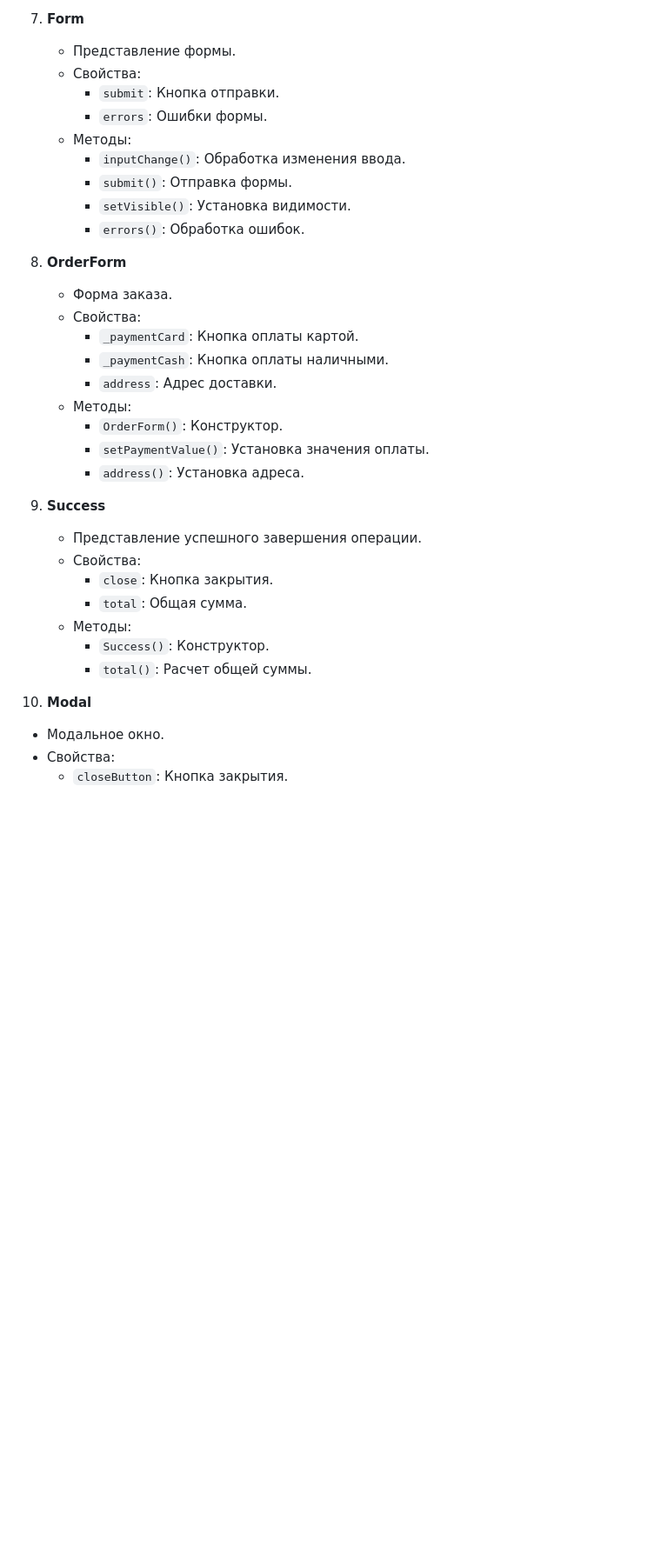
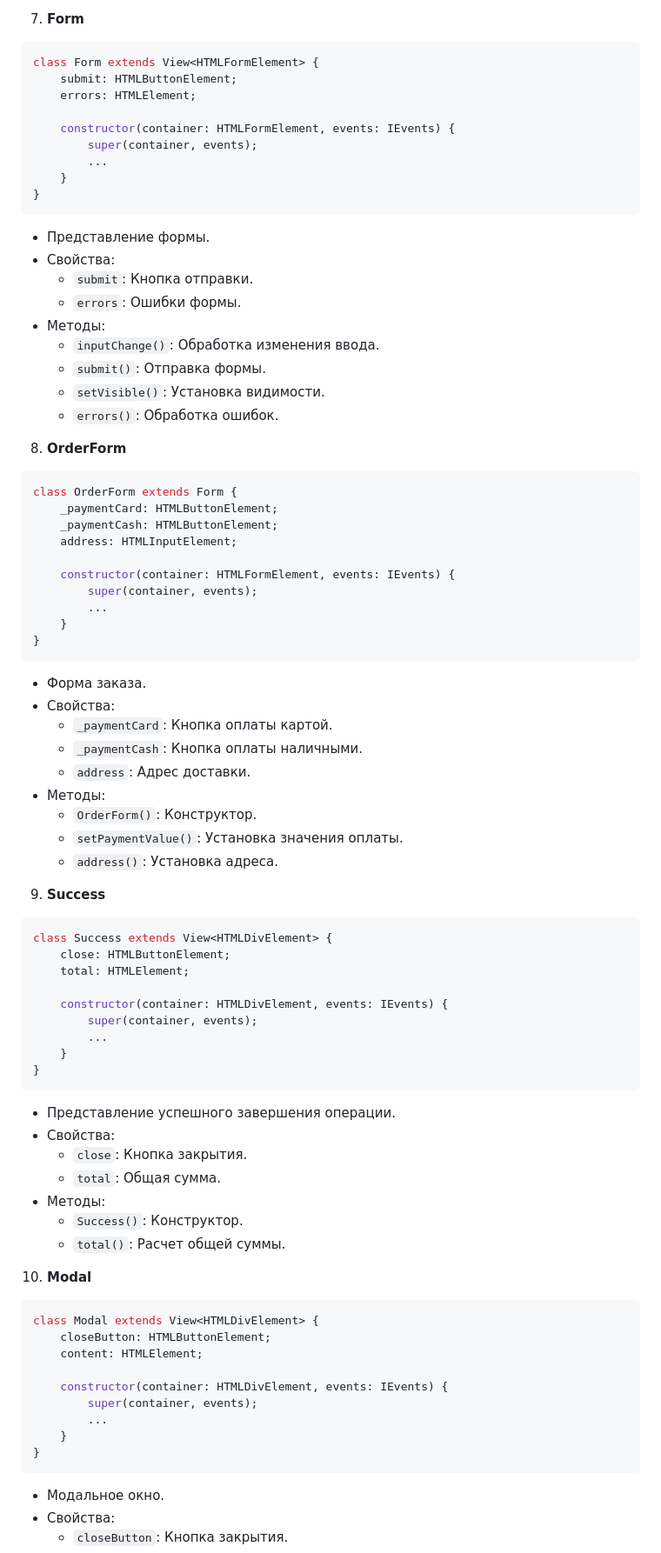
Before and after one commit to Max-Konovalov/web-larek-frontend, a Markdown page: README.md, the part around the change printed below. Shown: that part at 87% size. Drawn GitHub-style; blank space fills up the shorter version.

````diff
--- a/README.md
+++ b/README.md
@@ -139,6 +210,18 @@ yarn build
      - `button()`: Управление кнопкой.
 
 7. **Form**
+```typescript
+class Form extends View<HTMLFormElement> {
+    submit: HTMLButtonElement;
+    errors: HTMLElement;
+
+    constructor(container: HTMLFormElement, events: IEvents) {
+        super(container, events);
+        ...
+    }
+}
+```
+
    - Представление формы.
    - Свойства:
      - `submit`: Кнопка отправки.
@@ -150,6 +233,20 @@ yarn build
      - `errors()`: Обработка ошибок.
 
 8. **OrderForm**
+
+```typescript
+class OrderForm extends Form {
+    _paymentCard: HTMLButtonElement;
+    _paymentCash: HTMLButtonElement;
+    address: HTMLInputElement;
+
+    constructor(container: HTMLFormElement, events: IEvents) {
+        super(container, events);
+        ...
+    }
+}
+```
+
    - Форма заказа.
    - Свойства:
      - `_paymentCard`: Кнопка оплаты картой.
@@ -161,6 +258,17 @@ yarn build
      - `address()`: Установка адреса.
 
 9. **Success**
+```typescript
+class Success extends View<HTMLDivElement> {
+    close: HTMLButtonElement;
+    total: HTMLElement;
+
+    constructor(container: HTMLDivElement, events: IEvents) {
+        super(container, events);
+        ...
+    }
+}
+```
    - Представление успешного завершения операции.
    - Свойства:
      - `close`: Кнопка закрытия.
@@ -170,6 +278,17 @@ yarn build
      - `total()`: Расчет общей суммы.
 
 10. **Modal**
+```typescript
+class Modal extends View<HTMLDivElement> {
+    closeButton: HTMLButtonElement;
+    content: HTMLElement;
+
+    constructor(container: HTMLDivElement, events: IEvents) {
+        super(container, events);
+        ...
+    }
+}
+```
    - Модальное окно.
    - Свойства:
      - `closeButton`: Кнопка закрытия.
````
Also changed, not shown: other parts of README.md (+83 -2 lines).
